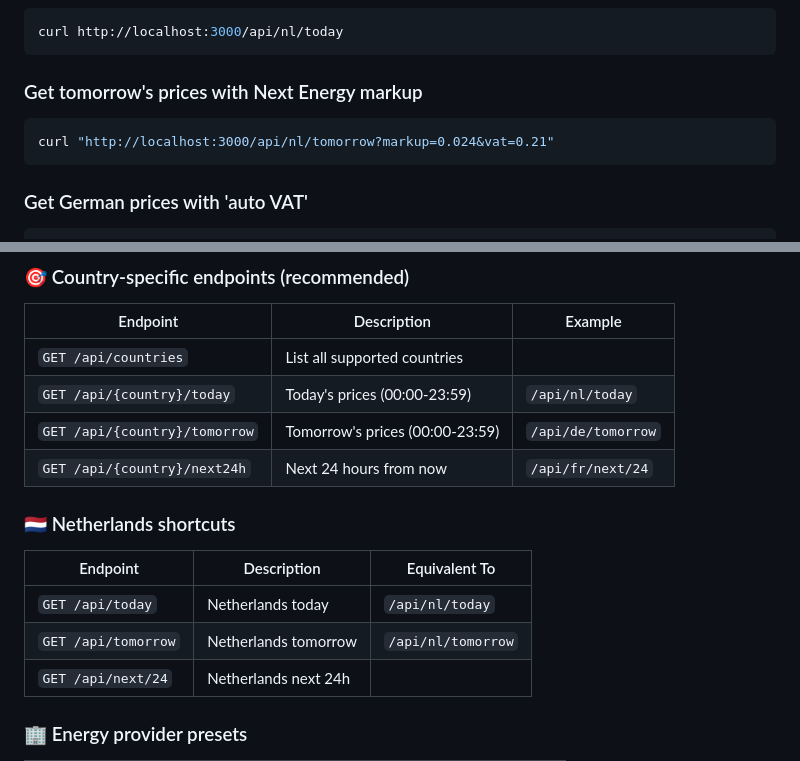
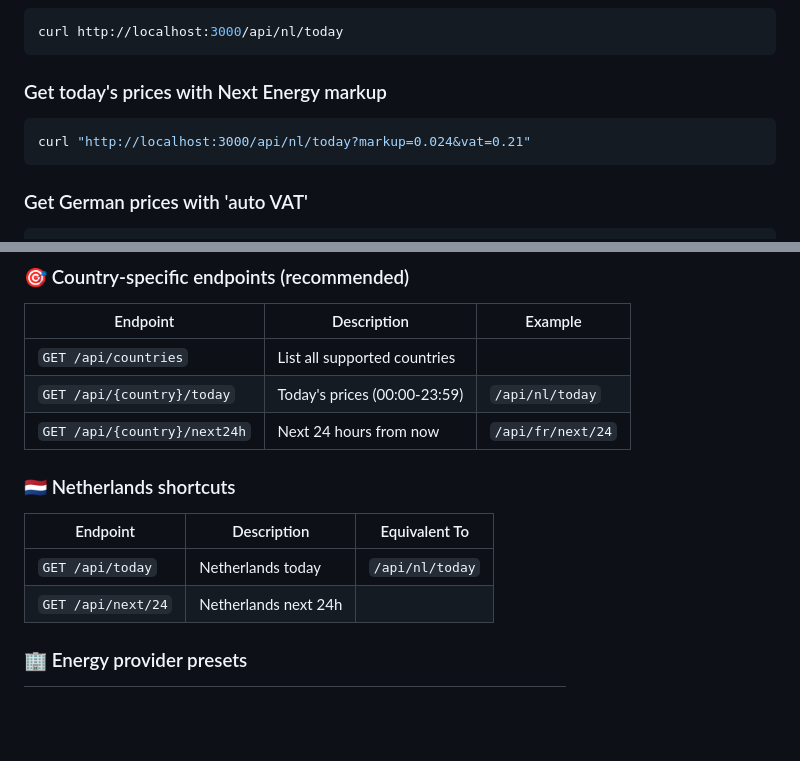
Before and after one commit to axtg/eu-dayahead, a Markdown page: readme.md, 2 parts joined by grey strips. Rendered like a GitHub page; blank space fills up the shorter version.

Commit message:
docs: remove references to tomorrow's endpoint

````diff
--- a/readme.md
+++ b/readme.md
@@ -96,10 +96,10 @@ docker compose up -d
 curl http://localhost:3000/api/nl/today
 ```
 
-### Get tomorrow's prices with Next Energy markup
+### Get today's prices with Next Energy markup
 
 ```bash
-curl "http://localhost:3000/api/nl/tomorrow?markup=0.024&vat=0.21"
+curl "http://localhost:3000/api/nl/today?markup=0.024&vat=0.21"
 ```
 
 ### Get German prices with 'auto VAT'
@@ -122,7 +122,6 @@ curl http://localhost:3000/api/countries
 | ----------------------------- | ------------------------------- | ------------------ |
 | `GET /api/countries`          | List all supported countries    |                    |
 | `GET /api/{country}/today`    | Today's prices (00:00-23:59)    | `/api/nl/today`    |
-| `GET /api/{country}/tomorrow` | Tomorrow's prices (00:00-23:59) | `/api/de/tomorrow` |
 | `GET /api/{country}/next24h`  | Next 24 hours from now          | `/api/fr/next/24`  |
 
 ### 🇳🇱 Netherlands shortcuts
@@ -130,7 +129,6 @@ curl http://localhost:3000/api/countries
 | Endpoint            | Description          | Equivalent To      |
 | ------------------- | -------------------- | ------------------ |
 | `GET /api/today`    | Netherlands today    | `/api/nl/today`    |
-| `GET /api/tomorrow` | Netherlands tomorrow | `/api/nl/tomorrow` |
 | `GET /api/next/24`  | Netherlands next 24h |                    |
 
 ### 🏢 Energy provider presets
````
